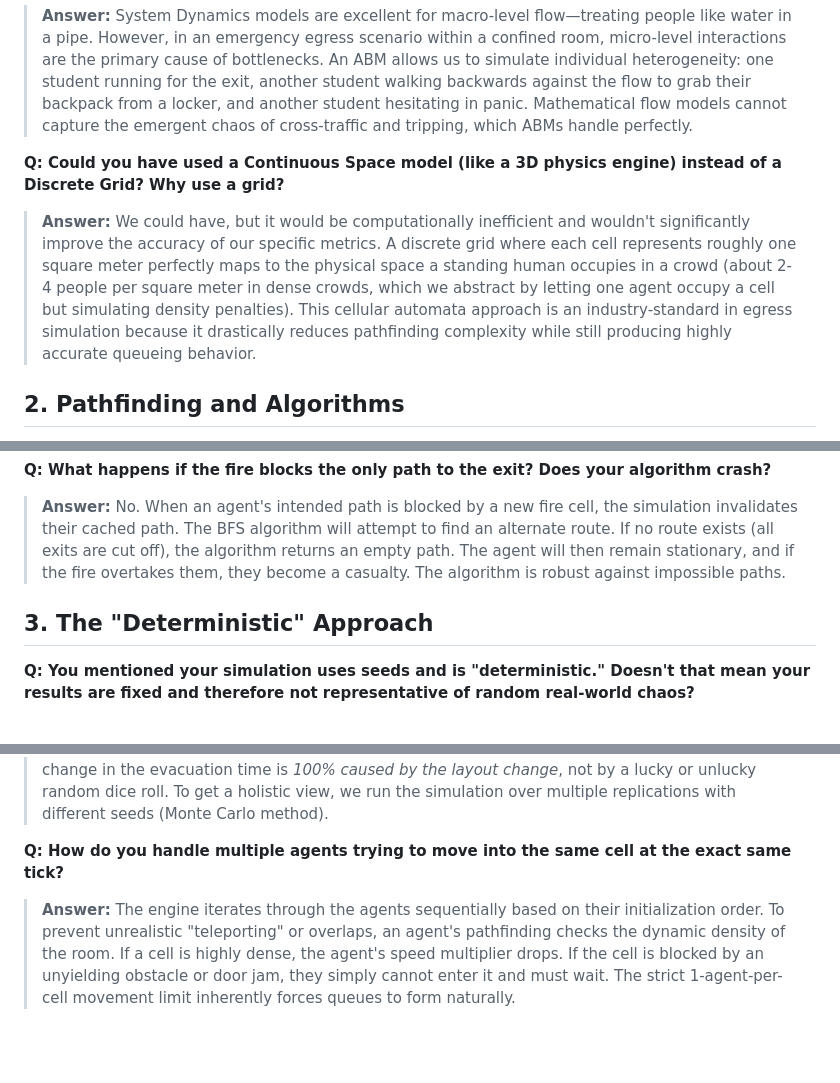
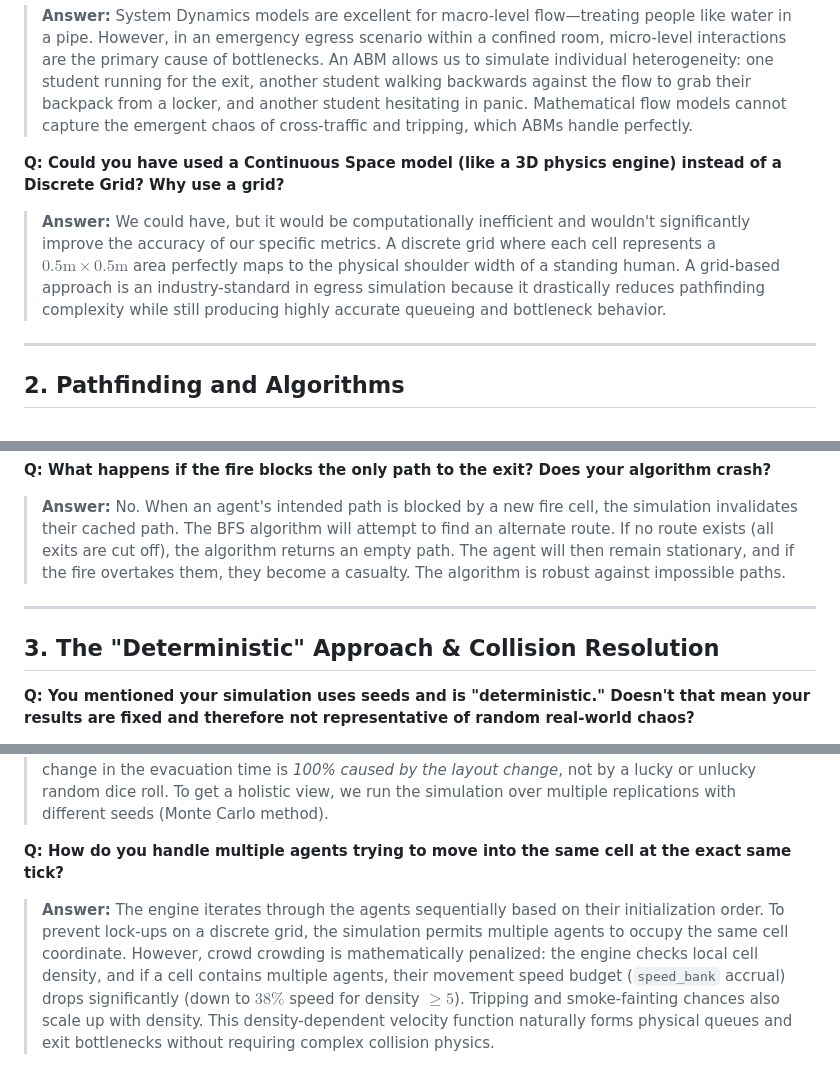
Before and after one commit to jaeqwrty/simulation_comlabV3, a Markdown page: docs/defense_qa_part1_methodology.md, 3 parts joined by grey strips. GitHub-like rendering; blank space fills up the shorter version.

```diff
--- a/docs/defense_qa_part1_methodology.md
+++ b/docs/defense_qa_part1_methodology.md
@@ -8,7 +8,9 @@ This section covers questions panelists will ask to verify you understand the co
 > **Answer:** System Dynamics models are excellent for macro-level flow—treating people like water in a pipe. However, in an emergency egress scenario within a confined room, micro-level interactions are the primary cause of bottlenecks. An ABM allows us to simulate individual heterogeneity: one student running for the exit, another student walking backwards against the flow to grab their backpack from a locker, and another student hesitating in panic. Mathematical flow models cannot capture the emergent chaos of cross-traffic and tripping, which ABMs handle perfectly.
 
 **Q: Could you have used a Continuous Space model (like a 3D physics engine) instead of a Discrete Grid? Why use a grid?**
-> **Answer:** We could have, but it would be computationally inefficient and wouldn't significantly improve the accuracy of our specific metrics. A discrete grid where each cell represents roughly one square meter perfectly maps to the physical space a standing human occupies in a crowd (about 2-4 people per square meter in dense crowds, which we abstract by letting one agent occupy a cell but simulating density penalties). This cellular automata approach is an industry-standard in egress simulation because it drastically reduces pathfinding complexity while still producing highly accurate queueing behavior.
+> **Answer:** We could have, but it would be computationally inefficient and wouldn't significantly improve the accuracy of our specific metrics. A discrete grid where each cell represents a $0.5\text{m} \times 0.5\text{m}$ area perfectly maps to the physical shoulder width of a standing human. A grid-based approach is an industry-standard in egress simulation because it drastically reduces pathfinding complexity while still producing highly accurate queueing and bottleneck behavior.
+
+---
 
 ## 2. Pathfinding and Algorithms
 
@@ -18,10 +20,12 @@ This section covers questions panelists will ask to verify you understand the co
 **Q: What happens if the fire blocks the only path to the exit? Does your algorithm crash?**
 > **Answer:** No. When an agent's intended path is blocked by a new fire cell, the simulation invalidates their cached path. The BFS algorithm will attempt to find an alternate route. If no route exists (all exits are cut off), the algorithm returns an empty path. The agent will then remain stationary, and if the fire overtakes them, they become a casualty. The algorithm is robust against impossible paths.
 
-## 3. The "Deterministic" Approach
+---
+
+## 3. The "Deterministic" Approach & Collision Resolution
 
 **Q: You mentioned your simulation uses seeds and is "deterministic." Doesn't that mean your results are fixed and therefore not representative of random real-world chaos?**
 > **Answer:** Determinism is a requirement for strict scientific comparison, not a flaw. Chaos is still present—agents have randomized panic, randomized pack-up delays, and randomized trip chances. However, by using a pseudo-random number generator bound to specific *seeds*, we ensure that if we run the simulation on the "Current" layout, and then run it on the "Modified" layout, the exact same students will trip or panic at the exact same statistical intervals. This isolates the variable: any change in the evacuation time is *100% caused by the layout change*, not by a lucky or unlucky random dice roll. To get a holistic view, we run the simulation over multiple replications with different seeds (Monte Carlo method).
 
 **Q: How do you handle multiple agents trying to move into the same cell at the exact same tick?**
-> **Answer:** The engine iterates through the agents sequentially based on their initialization order. To prevent unrealistic "teleporting" or overlaps, an agent's pathfinding checks the dynamic density of the room. If a cell is highly dense, the agent's speed multiplier drops. If the cell is blocked by an unyielding obstacle or door jam, they simply cannot enter it and must wait. The strict 1-agent-per-cell movement limit inherently forces queues to form naturally.
+> **Answer:** The engine iterates through the agents sequentially based on their initialization order. To prevent lock-ups on a discrete grid, the simulation permits multiple agents to occupy the same cell coordinate. However, crowd crowding is mathematically penalized: the engine checks local cell density, and if a cell contains multiple agents, their movement speed budget (`speed_bank` accrual) drops significantly (down to $38\%$ speed for density $\ge 5$). Tripping and smoke-fainting chances also scale up with density. This density-dependent velocity function naturally forms physical queues and exit bottlenecks without requiring complex collision physics.
```
Also changed, not shown: docs/defense_qa_part5_practical_application.md (+5 -3 lines).
